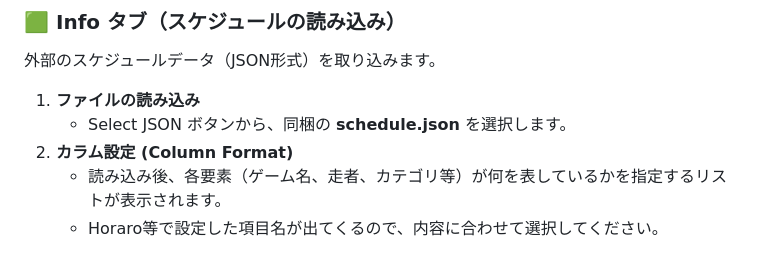
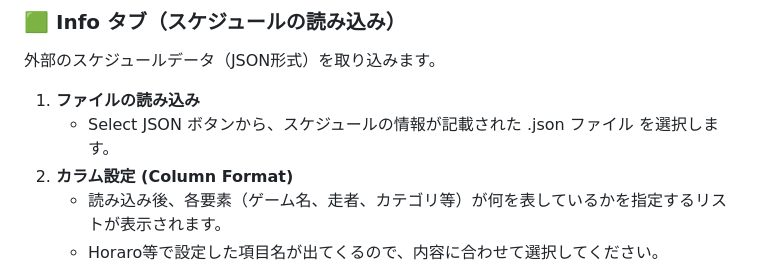
Before and after one commit to oimobatake/RTA-Support-Plugins, a Markdown page: README.md, the part around the change. GitHub-like rendering.

```diff
--- a/README.md
+++ b/README.md
@@ -59,7 +59,7 @@ OBSを起動し、上部メニューの **\[ドック\]** ＞ **\[RTA Support Pl
 外部のスケジュールデータ（JSON形式）を取り込みます。
 
 1. **ファイルの読み込み**
-   * Select JSON ボタンから、同梱の **schedule.json** を選択します。
+   * Select JSON ボタンから、スケジュールの情報が記載された .json ファイル を選択します。
 2. **カラム設定 (Column Format)**
    * 読み込み後、各要素（ゲーム名、走者、カテゴリ等）が何を表しているかを指定するリストが表示されます。
    * Horaro等で設定した項目名が出てくるので、内容に合わせて選択してください。
```
